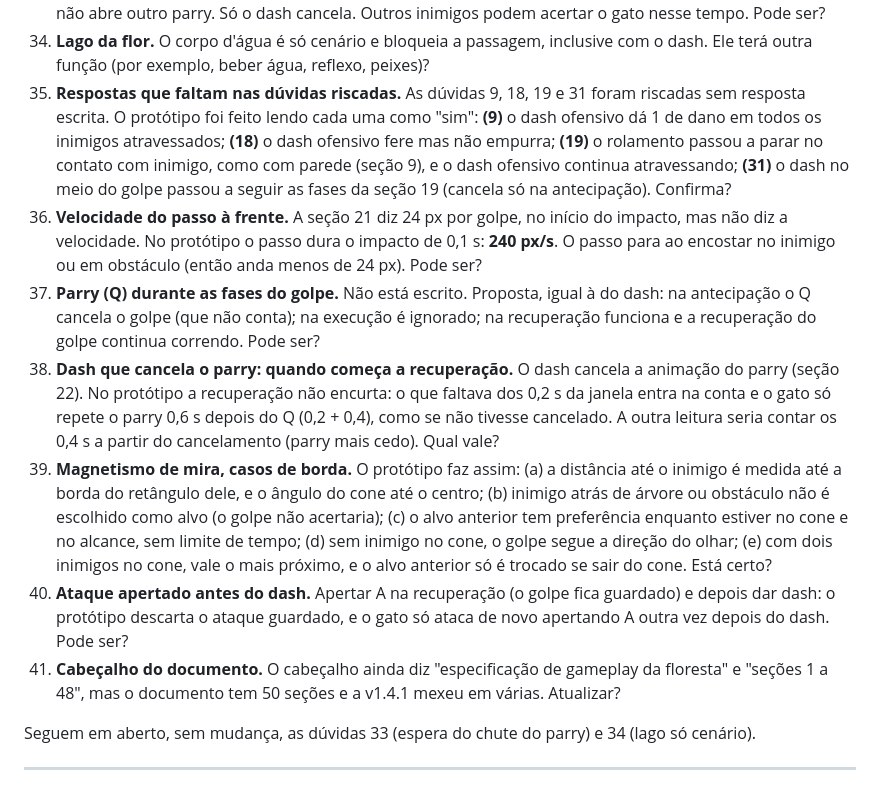
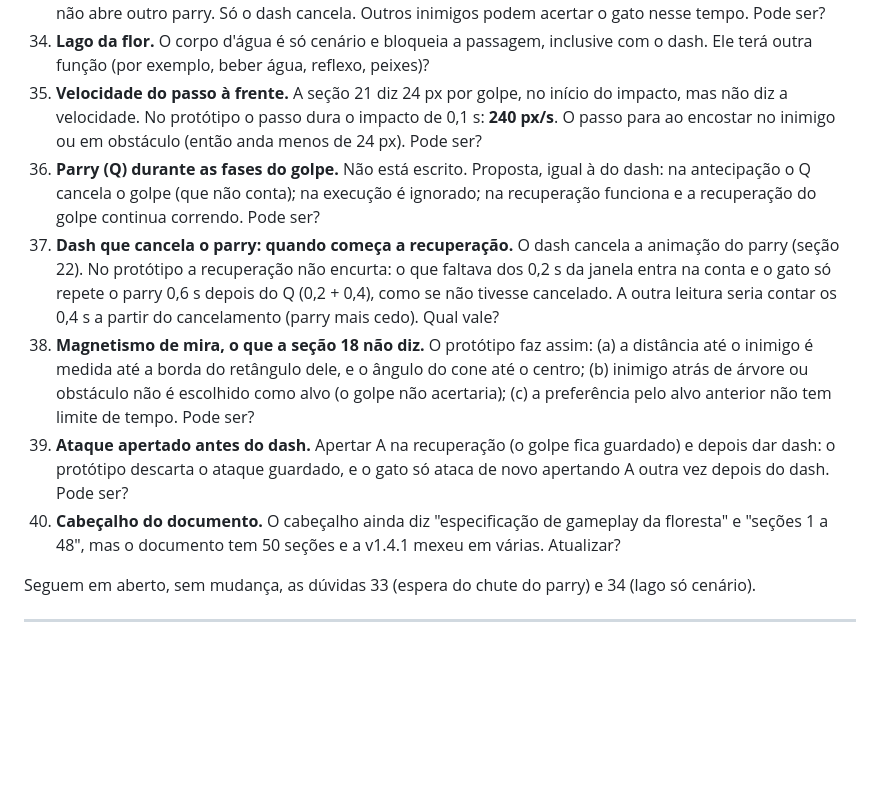
Before and after one commit to V-bit69/Game-Development, a Markdown page: docs/04-game-design-demo.md, the part around one of its changes. Drawn GitHub-style; blank space fills up the shorter version.

Commit message:
Tira a dúvida 35 (já respondida no doc) e enxuga a do magnetismo
As riscadas 9, 18, 19 e 31 foram consideradas sim pelo game design, com a
resposta nas seções 5, 6, 9 e 19. Dúvidas renumeradas (35 a 40) e roadmap
do M4 corrigido (atordoamento 0,5 s + 1,5 s).

Co-Authored-By: Claude Sonnet 5.5 <noreply@anthropic.com>

```diff
--- a/docs/04-game-design-demo.md
+++ b/docs/04-game-design-demo.md
@@ -1211,13 +1211,12 @@ Perguntas do desenvolvimento para o game design. As respondidas ficam riscadas,
 32. **Golpe no sapo durante o salto.** A seção 25 não fala mais em interromper o pulo. No protótipo, o knockback leva o sapo para trás e o salto acaba ali. Se ele já estiver encostando no gato no mesmo instante, o dano do salto vale (só no sapo comum: o sapo com língua não fere com o salto, ver seção 30). Está certo, ou o sapo deveria continuar o salto mesmo levando o golpe?
 33. **Espera do chute no parry.** Nos 0,5 s entre a defesa e o chute, o gato fica parado: não anda, não ataca e não abre outro parry. Só o dash cancela. Outros inimigos podem acertar o gato nesse tempo. Pode ser?
 34. **Lago da flor.** O corpo d'água é só cenário e bloqueia a passagem, inclusive com o dash. Ele terá outra função (por exemplo, beber água, reflexo, peixes)?
-35. **Respostas que faltam nas dúvidas riscadas.** As dúvidas 9, 18, 19 e 31 foram riscadas sem resposta escrita. O protótipo foi feito lendo cada uma como "sim": **(9)** o dash ofensivo dá 1 de dano em todos os inimigos atravessados; **(18)** o dash ofensivo fere mas não empurra; **(19)** o rolamento passou a parar no contato com inimigo, como com parede (seção 9), e o dash ofensivo continua atravessando; **(31)** o dash no meio do golpe passou a seguir as fases da seção 19 (cancela só na antecipação). Confirma?
-36. **Velocidade do passo à frente.** A seção 21 diz 24 px por golpe, no início do impacto, mas não diz a velocidade. No protótipo o passo dura o impacto de 0,1 s: **240 px/s**. O passo para ao encostar no inimigo ou em obstáculo (então anda menos de 24 px). Pode ser?
-37. **Parry (Q) durante as fases do golpe.** Não está escrito. Proposta, igual à do dash: na antecipação o Q cancela o golpe (que não conta); na execução é ignorado; na recuperação funciona e a recuperação do golpe continua correndo. Pode ser?
-38. **Dash que cancela o parry: quando começa a recuperação.** O dash cancela a animação do parry (seção 22). No protótipo a recuperação não encurta: o que faltava dos 0,2 s da janela entra na conta e o gato só repete o parry 0,6 s depois do Q (0,2 + 0,4), como se não tivesse cancelado. A outra leitura seria contar os 0,4 s a partir do cancelamento (parry mais cedo). Qual vale?
-39. **Magnetismo de mira, casos de borda.** O protótipo faz assim: (a) a distância até o inimigo é medida até a borda do retângulo dele, e o ângulo do cone até o centro; (b) inimigo atrás de árvore ou obstáculo não é escolhido como alvo (o golpe não acertaria); (c) o alvo anterior tem preferência enquanto estiver no cone e no alcance, sem limite de tempo; (d) sem inimigo no cone, o golpe segue a direção do olhar; (e) com dois inimigos no cone, vale o mais próximo, e o alvo anterior só é trocado se sair do cone. Está certo?
-40. **Ataque apertado antes do dash.** Apertar A na recuperação (o golpe fica guardado) e depois dar dash: o protótipo descarta o ataque guardado, e o gato só ataca de novo apertando A outra vez depois do dash. Pode ser?
-41. **Cabeçalho do documento.** O cabeçalho ainda diz "especificação de gameplay da floresta" e "seções 1 a 48", mas o documento tem 50 seções e a v1.4.1 mexeu em várias. Atualizar?
+35. **Velocidade do passo à frente.** A seção 21 diz 24 px por golpe, no início do impacto, mas não diz a velocidade. No protótipo o passo dura o impacto de 0,1 s: **240 px/s**. O passo para ao encostar no inimigo ou em obstáculo (então anda menos de 24 px). Pode ser?
+36. **Parry (Q) durante as fases do golpe.** Não está escrito. Proposta, igual à do dash: na antecipação o Q cancela o golpe (que não conta); na execução é ignorado; na recuperação funciona e a recuperação do golpe continua correndo. Pode ser?
+37. **Dash que cancela o parry: quando começa a recuperação.** O dash cancela a animação do parry (seção 22). No protótipo a recuperação não encurta: o que faltava dos 0,2 s da janela entra na conta e o gato só repete o parry 0,6 s depois do Q (0,2 + 0,4), como se não tivesse cancelado. A outra leitura seria contar os 0,4 s a partir do cancelamento (parry mais cedo). Qual vale?
+38. **Magnetismo de mira, o que a seção 18 não diz.** O protótipo faz assim: (a) a distância até o inimigo é medida até a borda do retângulo dele, e o ângulo do cone até o centro; (b) inimigo atrás de árvore ou obstáculo não é escolhido como alvo (o golpe não acertaria); (c) a preferência pelo alvo anterior não tem limite de tempo. Pode ser?
+39. **Ataque apertado antes do dash.** Apertar A na recuperação (o golpe fica guardado) e depois dar dash: o protótipo descarta o ataque guardado, e o gato só ataca de novo apertando A outra vez depois do dash. Pode ser?
+40. **Cabeçalho do documento.** O cabeçalho ainda diz "especificação de gameplay da floresta" e "seções 1 a 48", mas o documento tem 50 seções e a v1.4.1 mexeu em várias. Atualizar?
 
 Seguem em aberto, sem mudança, as dúvidas 33 (espera do chute do parry) e 34 (lago só cenário).
 
```
Also changed, not shown: other parts of docs/04-game-design-demo.md (+1 -1 lines), docs/03-roadmap.md (+1 -1 lines).
